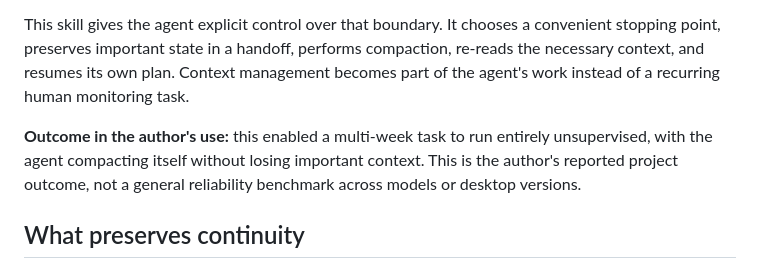
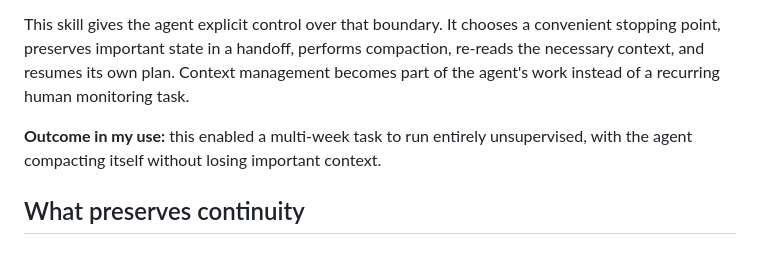
Before and after one commit to kobinkempe/claude-self-compaction, a Markdown page: README.md, the part around the change. Drawn GitHub-style.

```diff
--- a/README.md
+++ b/README.md
@@ -16,7 +16,7 @@ Claude could not invoke compaction at a point it chose. That left two operationa
 
 This skill gives the agent explicit control over that boundary. It chooses a convenient stopping point, preserves important state in a handoff, performs compaction, re-reads the necessary context, and resumes its own plan. Context management becomes part of the agent's work instead of a recurring human monitoring task.
 
-**Outcome in the author's use:** this enabled a multi-week task to run entirely unsupervised, with the agent compacting itself without losing important context. This is the author's reported project outcome, not a general reliability benchmark across models or desktop versions.
+**Outcome in my use:** this enabled a multi-week task to run entirely unsupervised, with the agent compacting itself without losing important context.
 
 ## What preserves continuity
 
```
